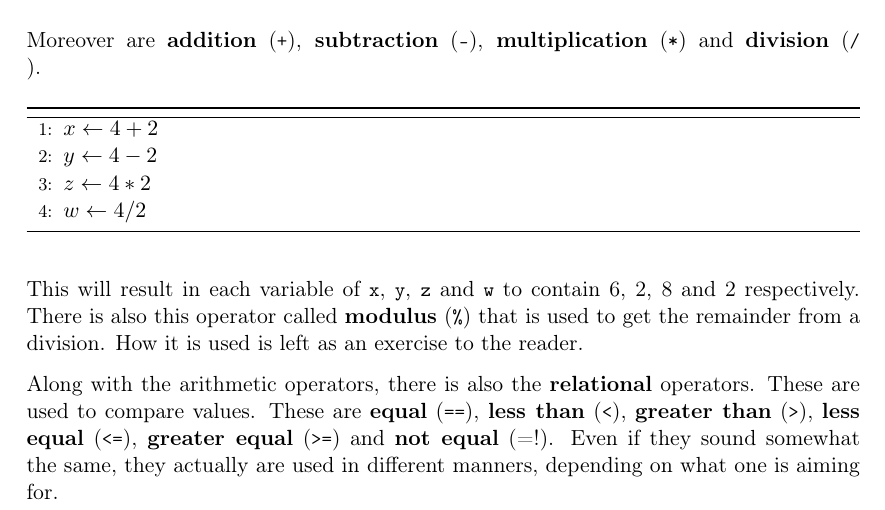
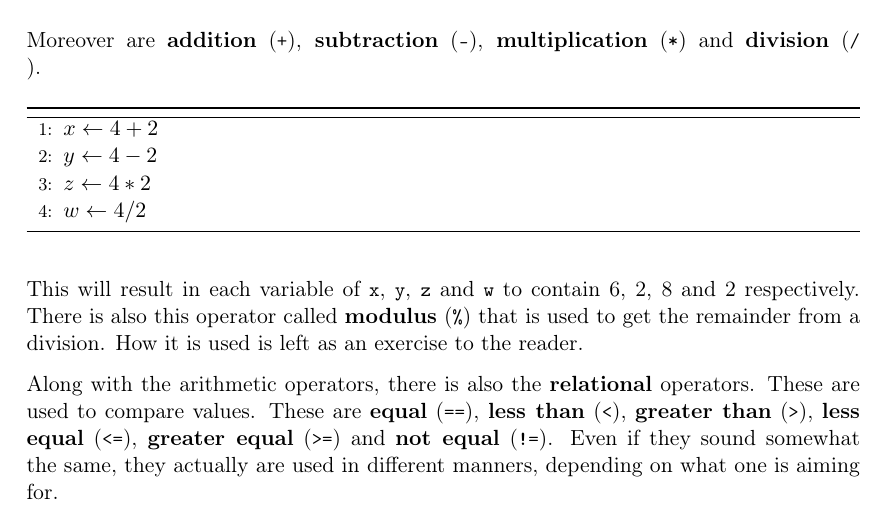
Before and after one commit to McTwist/Blockland-TorqueScript-Lessons, a LaTeX document (src/lesson1/document.tex, which reads src/lesson1/section2.tex): part of page 4 of 9, cut so that both start at the same text. Compiled offline with pdfLaTeX.

Commit message:
Fixed issue with not equal

```diff
--- a/src/lesson1/section2.tex
+++ b/src/lesson1/section2.tex
@@ -63,7 +63,7 @@ Moreover are \important{addition} (\code{+}), \important{subtraction} (\code{-})
 
 This will result in each variable of \code{x}, \code{y}, \code{z} and \code{w} to contain 6, 2, 8 and 2 respectively. There is also this operator called \important{modulus} (\code{\%}) that is used to get the remainder from a division. How it is used is left as an exercise to the reader.
 
-Along with the arithmetic operators, there is also the \important{relational} operators. These are used to compare values. These are \important{equal} (\code{==}), \important{less than} (\code{<}), \important{greater than} (\code{>}), \important{less equal} (\code{<=}), \important{greater equal} (\code{>=}) and \important{not equal} (\code{!=}). Even if they sound somewhat the same, they actually are used in different manners, depending on what one is aiming for.
+Along with the arithmetic operators, there is also the \important{relational} operators. These are used to compare values. These are \important{equal} (\code{==}), \important{less than} (\code{<}), \important{greater than} (\code{>}), \important{less equal} (\code{<=}), \important{greater equal} (\code{>=}) and \important{not equal} (\code{\!\=}). Even if they sound somewhat the same, they actually are used in different manners, depending on what one is aiming for.
 
 \begin{algorithm}[H]
 	\begin{algorithmic}[1]
```
Also changed, not shown: pdf/lesson1.pdf.
